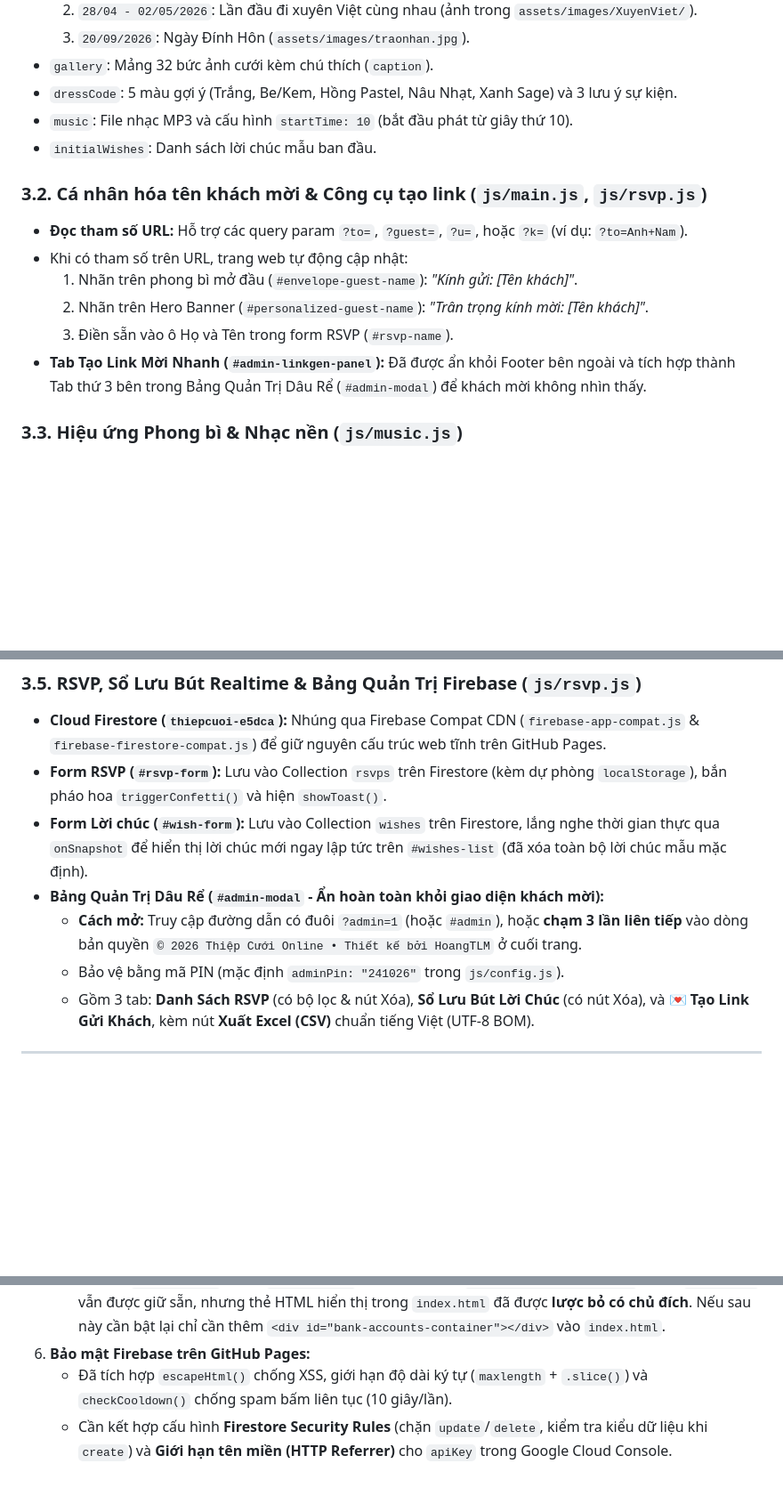
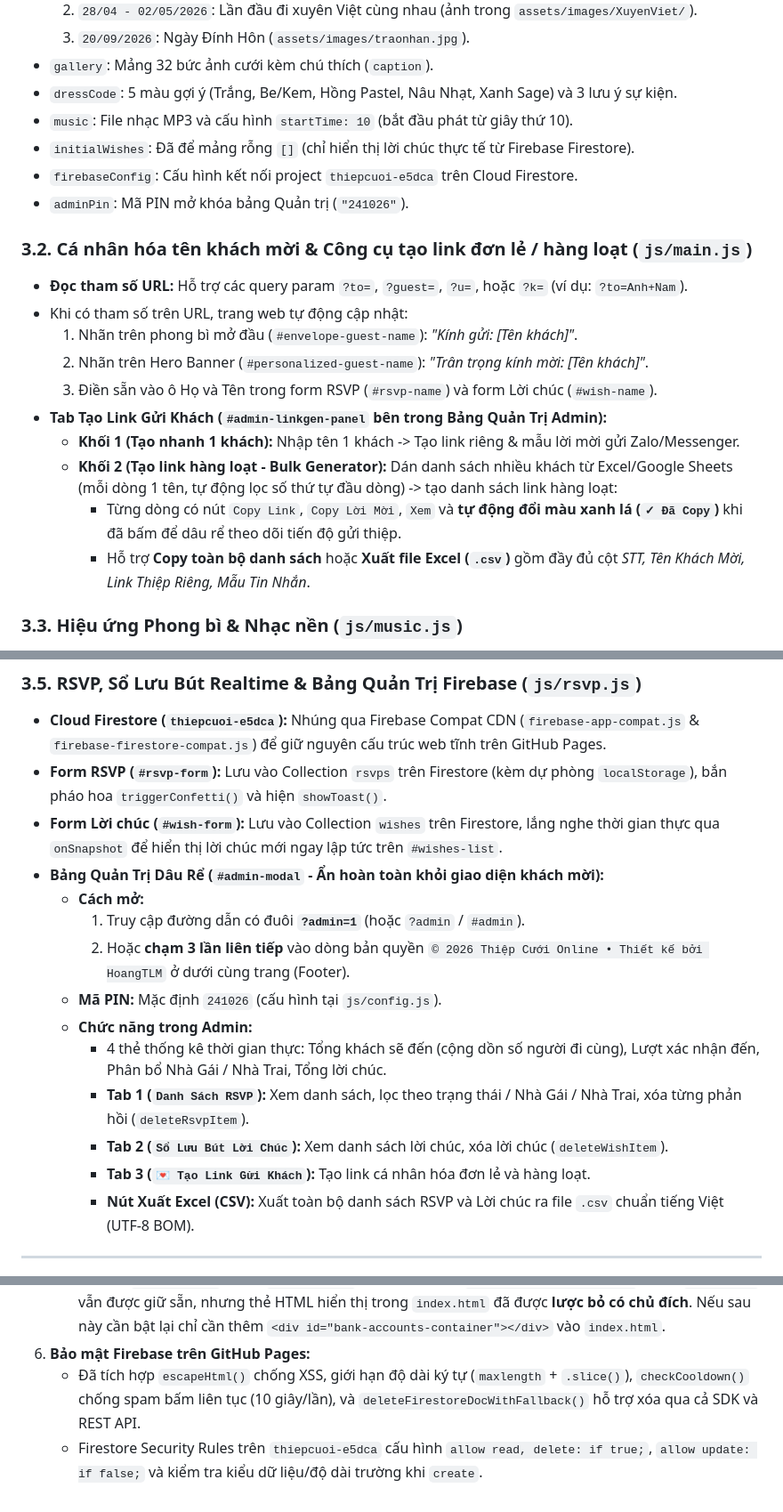
Before and after one commit to HoangTLM/VuQuyHoangThao, a Markdown page: knowledge.md, 3 parts joined by grey strips. Shown at 89% size. GitHub-like rendering; blank space fills up the shorter version.

Commit message:
Cap nhat file knowledge.md day du cac tinh nang Firebase, Admin an va Tao link hang loat

```diff
--- a/knowledge.md
+++ b/knowledge.md
@@ -59,15 +63,21 @@ Mọi thông tin hiển thị trên web đều được đọc từ biến toàn
 - `gallery`: Mảng 32 bức ảnh cưới kèm chú thích (`caption`).
 - `dressCode`: 5 màu gợi ý (Trắng, Be/Kem, Hồng Pastel, Nâu Nhạt, Xanh Sage) và 3 lưu ý sự kiện.
 - `music`: File nhạc MP3 và cấu hình `startTime: 10` (bắt đầu phát từ giây thứ 10).
-- `initialWishes`: Danh sách lời chúc mẫu ban đầu.
+- `initialWishes`: Đã để mảng rỗng `[]` (chỉ hiển thị lời chúc thực tế từ Firebase Firestore).
+- `firebaseConfig`: Cấu hình kết nối project `thiepcuoi-e5dca` trên Cloud Firestore.
+- `adminPin`: Mã PIN mở khóa bảng Quản trị (`"241026"`).
 
-### 3.2. Cá nhân hóa tên khách mời & Công cụ tạo link (`js/main.js`, `js/rsvp.js`)
+### 3.2. Cá nhân hóa tên khách mời & Công cụ tạo link đơn lẻ / hàng loạt (`js/main.js`)
 - **Đọc tham số URL:** Hỗ trợ các query param `?to=`, `?guest=`, `?u=`, hoặc `?k=` (ví dụ: `?to=Anh+Nam`).
 - Khi có tham số trên URL, trang web tự động cập nhật:
   1. Nhãn trên phong bì mở đầu (`#envelope-guest-name`): *"Kính gửi: [Tên khách]"*.
   2. Nhãn trên Hero Banner (`#personalized-guest-name`): *"Trân trọng kính mời: [Tên khách]"*.
-  3. Điền sẵn vào ô Họ và Tên trong form RSVP (`#rsvp-name`).
-- **Tab Tạo Link Mời Nhanh (`#admin-linkgen-panel`):** Đã được ẩn khỏi Footer bên ngoài và tích hợp thành Tab thứ 3 bên trong Bảng Quản Trị Dâu Rể (`#admin-modal`) để khách mời không nhìn thấy.
+  3. Điền sẵn vào ô Họ và Tên trong form RSVP (`#rsvp-name`) và form Lời chúc (`#wish-name`).
+- **Tab Tạo Link Gửi Khách (`#admin-linkgen-panel` bên trong Bảng Quản Trị Admin):**
+  - **Khối 1 (Tạo nhanh 1 khách):** Nhập tên 1 khách -> Tạo link riêng & mẫu lời mời gửi Zalo/Messenger.
+  - **Khối 2 (Tạo link hàng loạt - Bulk Generator):** Dán danh sách nhiều khách từ Excel/Google Sheets (mỗi dòng 1 tên, tự động lọc số thứ tự đầu dòng) -> tạo danh sách link hàng loạt:
+    - Từng dòng có nút `Copy Link`, `Copy Lời Mời`, `Xem` và **tự động đổi màu xanh lá (`✓ Đã Copy`)** khi đã bấm để dâu rể theo dõi tiến độ gửi thiệp.
+    - Hỗ trợ **Copy toàn bộ danh sách** hoặc **Xuất file Excel (`.csv`)** gồm đầy đủ cột *STT, Tên Khách Mời, Link Thiệp Riêng, Mẫu Tin Nhắn*.
 
 ### 3.3. Hiệu ứng Phong bì & Nhạc nền (`js/music.js`)
 - Khi người dùng mới vào trang, màn hình `#envelope-screen` che toàn bộ trang.
@@ -85,11 +95,18 @@ Mọi thông tin hiển thị trên web đều được đọc từ biến toàn
 ### 3.5. RSVP, Sổ Lưu Bút Realtime & Bảng Quản Trị Firebase (`js/rsvp.js`)
 - **Cloud Firestore (`thiepcuoi-e5dca`):** Nhúng qua Firebase Compat CDN (`firebase-app-compat.js` & `firebase-firestore-compat.js`) để giữ nguyên cấu trúc web tĩnh trên GitHub Pages.
 - **Form RSVP (`#rsvp-form`):** Lưu vào Collection `rsvps` trên Firestore (kèm dự phòng `localStorage`), bắn pháo hoa `triggerConfetti()` và hiện `showToast()`.
-- **Form Lời chúc (`#wish-form`):** Lưu vào Collection `wishes` trên Firestore, lắng nghe thời gian thực qua `onSnapshot` để hiển thị lời chúc mới ngay lập tức trên `#wishes-list` (đã xóa toàn bộ lời chúc mẫu mặc định).
+- **Form Lời chúc (`#wish-form`):** Lưu vào Collection `wishes` trên Firestore, lắng nghe thời gian thực qua `onSnapshot` để hiển thị lời chúc mới ngay lập tức trên `#wishes-list`.
 - **Bảng Quản Trị Dâu Rể (`#admin-modal` - Ẩn hoàn toàn khỏi giao diện khách mời):**
-  - **Cách mở:** Truy cập đường dẫn có đuôi `?admin=1` (hoặc `#admin`), hoặc **chạm 3 lần liên tiếp** vào dòng bản quyền `© 2026 Thiệp Cưới Online • Thiết kế bởi HoangTLM` ở cuối trang.
-  - Bảo vệ bằng mã PIN (mặc định `adminPin: "241026"` trong `js/config.js`).
-  - Gồm 3 tab: **Danh Sách RSVP** (có bộ lọc & nút Xóa), **Sổ Lưu Bút Lời Chúc** (có nút Xóa), và **💌 Tạo Link Gửi Khách**, kèm nút **Xuất Excel (CSV)** chuẩn tiếng Việt (UTF-8 BOM).
+  - **Cách mở:**
+    1. Truy cập đường dẫn có đuôi **`?admin=1`** (hoặc `?admin` / `#admin`).
+    2. Hoặc **chạm 3 lần liên tiếp** vào dòng bản quyền `© 2026 Thiệp Cưới Online • Thiết kế bởi HoangTLM` ở dưới cùng trang (Footer).
+  - **Mã PIN:** Mặc định `241026` (cấu hình tại `js/config.js`).
+  - **Chức năng trong Admin:**
+    - 4 thẻ thống kê thời gian thực: Tổng khách sẽ đến (cộng dồn số người đi cùng), Lượt xác nhận đến, Phân bổ Nhà Gái / Nhà Trai, Tổng lời chúc.
+    - **Tab 1 (`Danh Sách RSVP`):** Xem danh sách, lọc theo trạng thái / Nhà Gái / Nhà Trai, xóa từng phản hồi (`deleteRsvpItem`).
+    - **Tab 2 (`Sổ Lưu Bút Lời Chúc`):** Xem danh sách lời chúc, xóa lời chúc (`deleteWishItem`).
+    - **Tab 3 (`💌 Tạo Link Gửi Khách`):** Tạo link cá nhân hóa đơn lẻ và hàng loạt.
+    - **Nút Xuất Excel (CSV):** Xuất toàn bộ danh sách RSVP và Lời chúc ra file `.csv` chuẩn tiếng Việt (UTF-8 BOM).
 
 ---
 
@@ -110,5 +127,5 @@ Mọi thông tin hiển thị trên web đều được đọc từ biến toàn
 5. **Phần Mừng Cưới Online (QR Ngân Hàng):**
    - Dữ liệu `bankAccounts` trong `js/config.js` và logic render `#bank-accounts-container` trong `js/main.js` vẫn được giữ sẵn, nhưng thẻ HTML hiển thị trong `index.html` đã được **lược bỏ có chủ đích**. Nếu sau này cần bật lại chỉ cần thêm `<div id="bank-accounts-container"></div>` vào `index.html`.
 6. **Bảo mật Firebase trên GitHub Pages:**
-   - Đã tích hợp `escapeHtml()` chống XSS, giới hạn độ dài ký tự (`maxlength` + `.slice()`) và `checkCooldown()` chống spam bấm liên tục (10 giây/lần).
-   - Cần kết hợp cấu hình **Firestore Security Rules** (chặn `update`/`delete`, kiểm tra kiểu dữ liệu khi `create`) và **Giới hạn tên miền (HTTP Referrer)** cho `apiKey` trong Google Cloud Console.
+   - Đã tích hợp `escapeHtml()` chống XSS, giới hạn độ dài ký tự (`maxlength` + `.slice()`), `checkCooldown()` chống spam bấm liên tục (10 giây/lần), và `deleteFirestoreDocWithFallback()` hỗ trợ xóa qua cả SDK và REST API.
+   - Firestore Security Rules trên `thiepcuoi-e5dca` cấu hình `allow read, delete: if true;`, `allow update: if false;` và kiểm tra kiểu dữ liệu/độ dài trường khi `create`.
```
Also changed, not shown: other parts of knowledge.md (+8 -4 lines).
